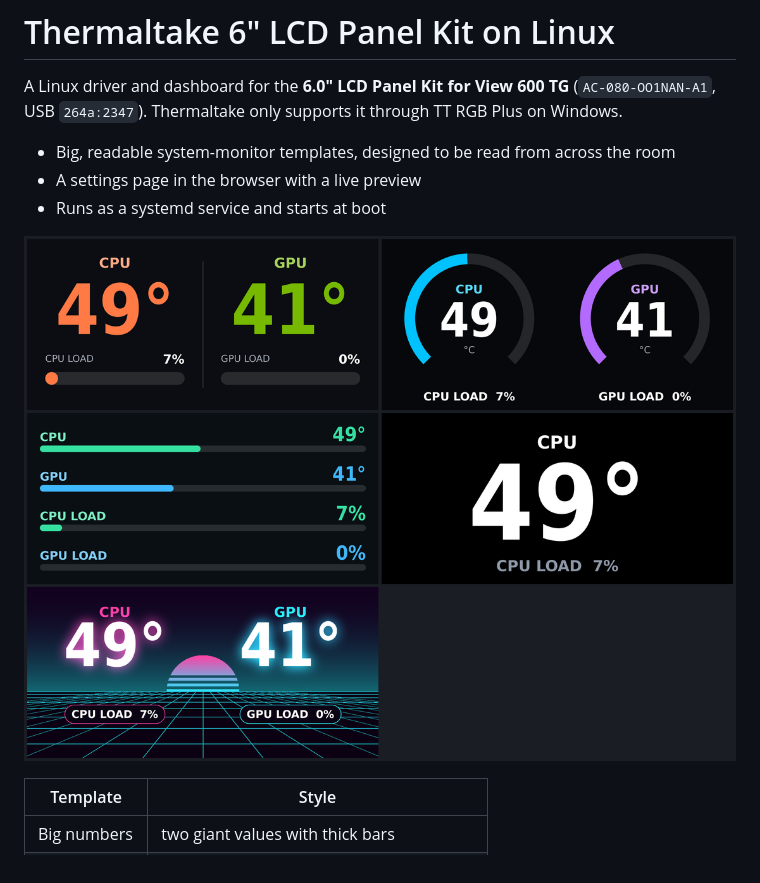
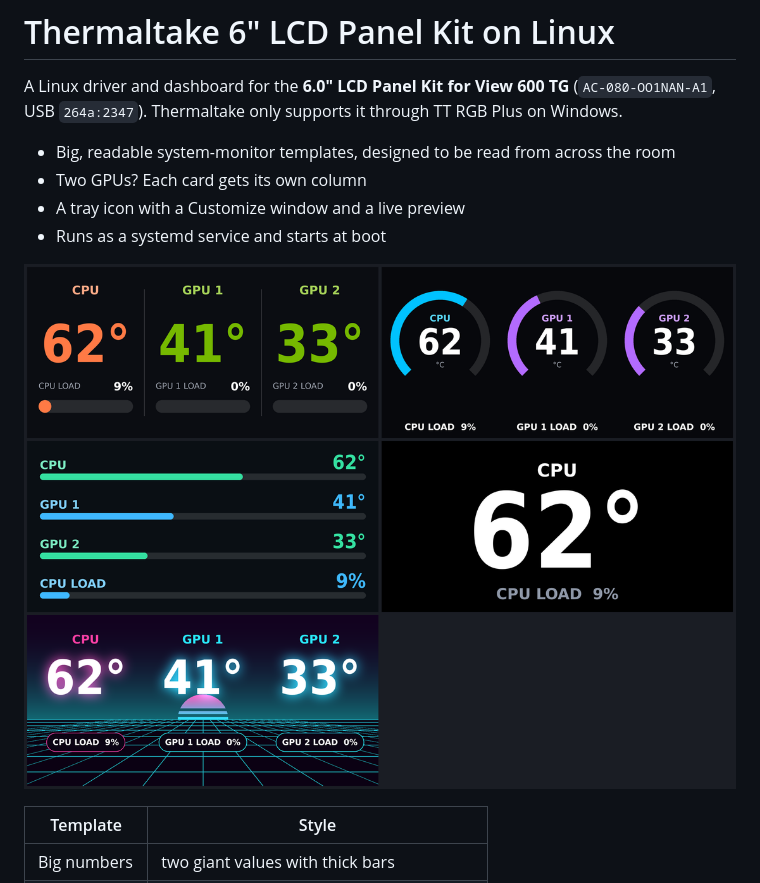
Before and after one commit to deniswsrosa/thermaltake-6inch-lcd-linux, a Markdown page: README.md, the part around one of its changes. Rendered like a GitHub page; pictures changed too: docs/templates.png.

```diff
--- a/README.md
+++ b/README.md
@@ -5,7 +5,8 @@ A Linux driver and dashboard for the **6.0" LCD Panel Kit for View 600 TG**
 TT RGB Plus on Windows.
 
 - Big, readable system-monitor templates, designed to be read from across the room
-- A settings page in the browser with a live preview
+- Two GPUs? Each card gets its own column
+- A tray icon with a Customize window and a live preview
 - Runs as a systemd service and starts at boot
 
 ![Templates](docs/templates.png)
```
Also changed, not shown: other parts of README.md (+19 -10 lines), 7 other files.
